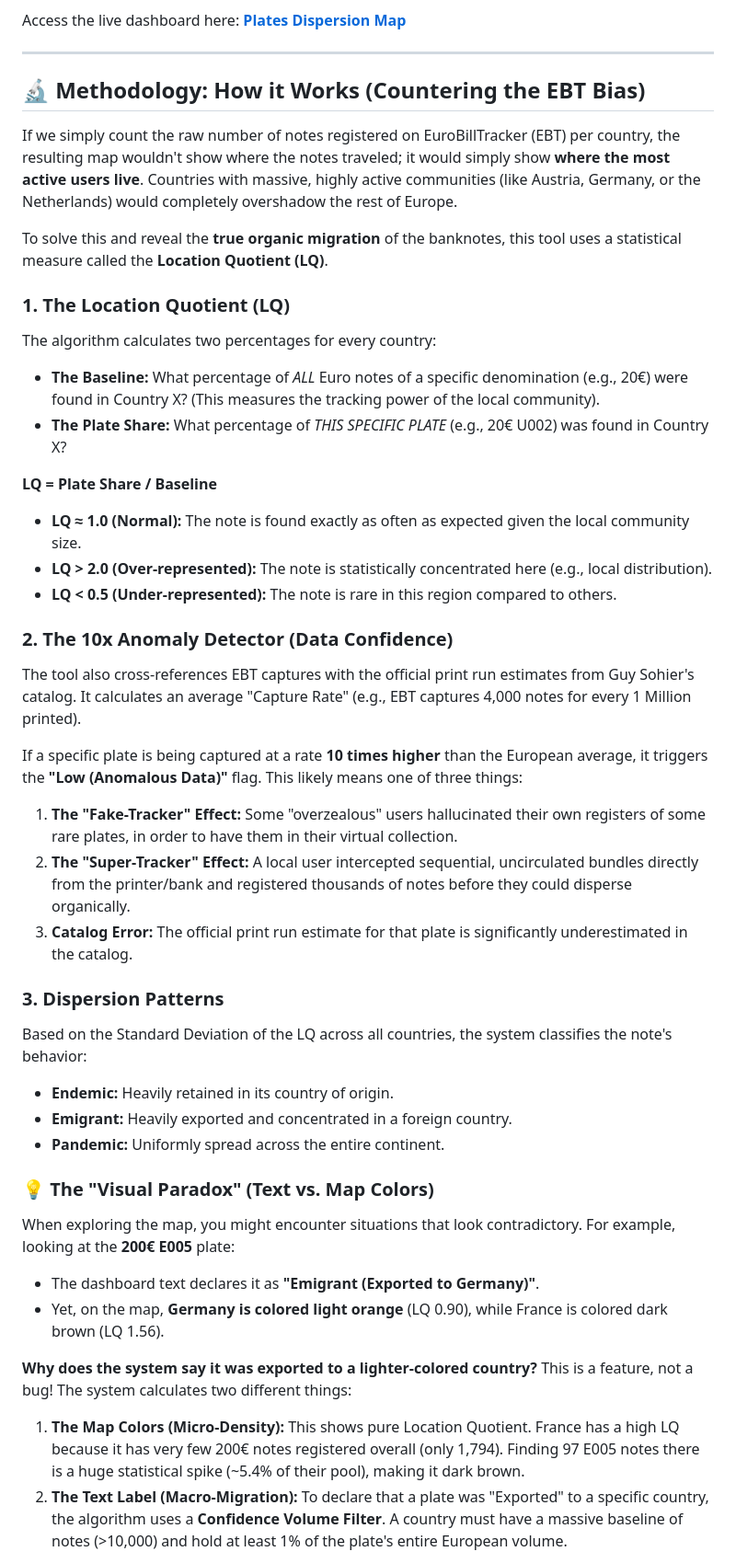
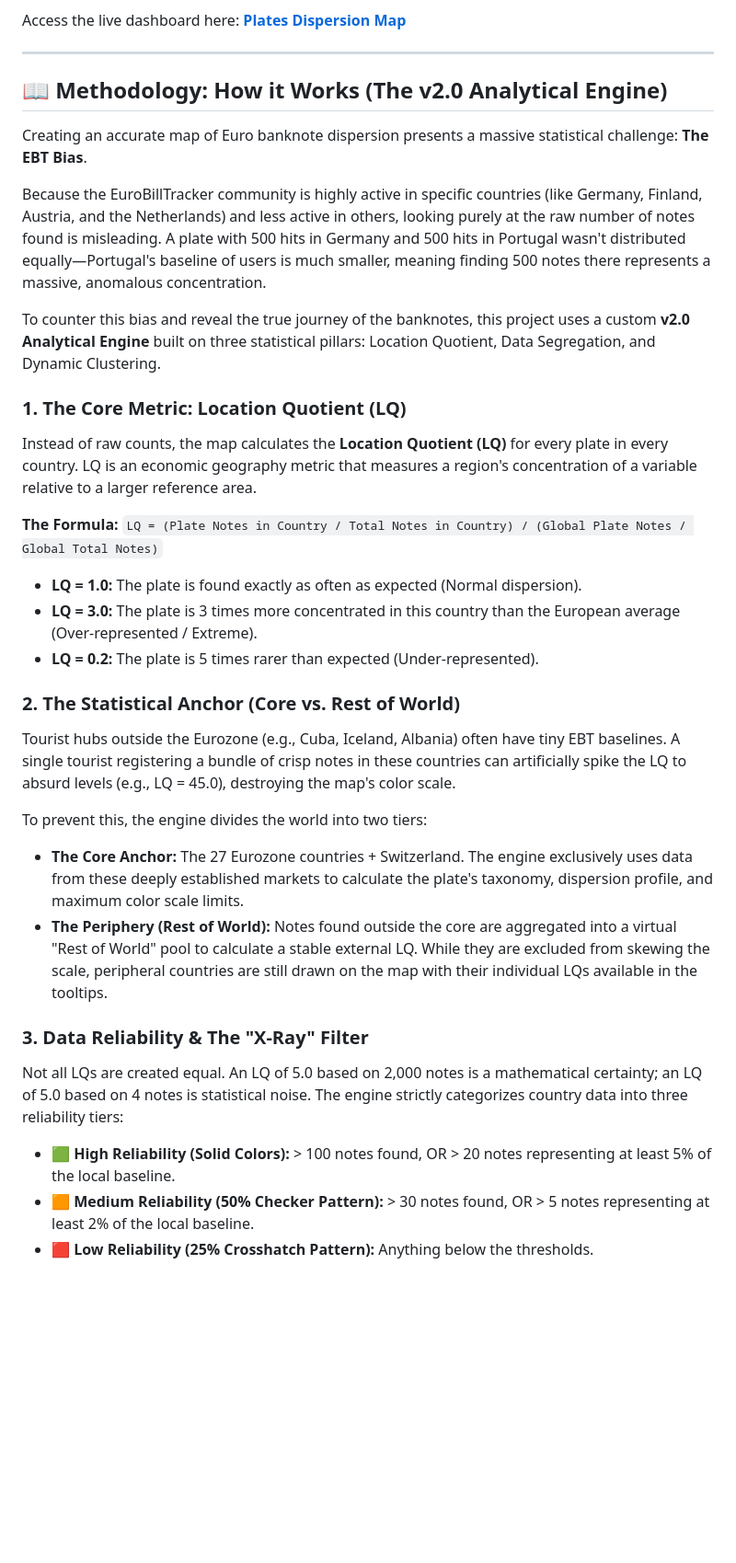
Before and after one commit to ShortOkapi/plate-dispersion-map, a Markdown page: README.md, the part around one of its changes. Shown at 92% size. GitHub-like rendering; blank space fills up the shorter version.

Commit message:
README v2.0.0

```diff
--- a/README.md
+++ b/README.md
@@ -7,44 +7,35 @@ Access the live dashboard here: **[Plates Dispersion Map](https://shortokapi.git
 
 ---
 
-## 🔬 Methodology: How it Works (Countering the EBT Bias)
+## 📖 Methodology: How it Works (The v2.0 Analytical Engine)
 
-If we simply count the raw number of notes registered on EuroBillTracker (EBT) per country, the resulting map wouldn't show where the notes traveled; it would simply show **where the most active users live**. Countries with massive, highly active communities (like Austria, Germany, or the Netherlands) would completely overshadow the rest of Europe.
+Creating an accurate map of Euro banknote dispersion presents a massive statistical challenge: **The EBT Bias**.
 
-To solve this and reveal the **true organic migration** of the banknotes, this tool uses a statistical measure called the **Location Quotient (LQ)**.
+Because the EuroBillTracker community is highly active in specific countries (like Germany, Finland, Austria, and the Netherlands) and less active in others, looking purely at the raw number of notes found is misleading. A plate with 500 hits in Germany and 500 hits in Portugal wasn't distributed equally—Portugal's baseline of users is much smaller, meaning finding 500 notes there represents a massive, anomalous concentration.
 
-### 1. The Location Quotient (LQ)
-The algorithm calculates two percentages for every country:
-*   **The Baseline:** What percentage of *ALL* Euro notes of a specific denomination (e.g., 20€) were found in Country X? (This measures the tracking power of the local community).
-*   **The Plate Share:** What percentage of *THIS SPECIFIC PLATE* (e.g., 20€ U002) was found in Country X?
+To counter this bias and reveal the true journey of the banknotes, this project uses a custom **v2.0 Analytical Engine** built on three statistical pillars: Location Quotient, Data Segregation, and Dynamic Clustering.
 
-**LQ = Plate Share / Baseline**
+### 1. The Core Metric: Location Quotient (LQ)
+Instead of raw counts, the map calculates the **Location Quotient (LQ)** for every plate in every country. LQ is an economic geography metric that measures a region's concentration of a variable relative to a larger reference area.
 
-*   **LQ ≈ 1.0 (Normal):** The note is found exactly as often as expected given the local community size.
-*   **LQ > 2.0 (Over-represented):** The note is statistically concentrated here (e.g., local distribution).
-*   **LQ < 0.5 (Under-represented):** The note is rare in this region compared to others.
+**The Formula:**
+`LQ = (Plate Notes in Country / Total Notes in Country) / (Global Plate Notes / Global Total Notes)`
 
-### 2. The 10x Anomaly Detector (Data Confidence)
-The tool also cross-references EBT captures with the official print run estimates from Guy Sohier's catalog. It calculates an average "Capture Rate" (e.g., EBT captures 4,000 notes for every 1 Million printed).
+* **LQ = 1.0:** The plate is found exactly as often as expected (Normal dispersion).
+* **LQ = 3.0:** The plate is 3 times more concentrated in this country than the European average (Over-represented / Extreme).
+* **LQ = 0.2:** The plate is 5 times rarer than expected (Under-represented).
 
-If a specific plate is being captured at a rate **10 times higher** than the European average, it triggers the **"Low (Anomalous Data)"** flag. This likely means one of three things:
-1.  **The "Fake-Tracker" Effect:** Some "overzealous" users hallucinated their own registers of some rare plates, in order to have them in their virtual collection.
-2.  **The "Super-Tracker" Effect:** A local user intercepted sequential, uncirculated bundles directly from the printer/bank and registered thousands of notes before they could disperse organically.
-3.  **Catalog Error:** The official print run estimate for that plate is significantly underestimated in the catalog.
+### 2. The Statistical Anchor (Core vs. Rest of World)
+Tourist hubs outside the Eurozone (e.g., Cuba, Iceland, Albania) often have tiny EBT baselines. A single tourist registering a bundle of crisp notes in these countries can artificially spike the LQ to absurd levels (e.g., LQ = 45.0), destroying the map's color scale.
 
-### 3. Dispersion Patterns
-Based on the Standard Deviation of the LQ across all countries, the system classifies the note's behavior:
-*   **Endemic:** Heavily retained in its country of origin.
-*   **Emigrant:** Heavily exported and concentrated in a foreign country.
-*   **Pandemic:** Uniformly spread across the entire continent.
+To prevent this, the engine divides the world into two tiers:
+* **The Core Anchor:** The 27 Eurozone countries + Switzerland. The engine exclusively uses data from these deeply established markets to calculate the plate's taxonomy, dispersion profile, and maximum color scale limits.
+* **The Periphery (Rest of World):** Notes found outside the core are aggregated into a virtual "Rest of World" pool to calculate a stable external LQ. While they are excluded from skewing the scale, peripheral countries are still drawn on the map with their individual LQs available in the tooltips.
 
-### 💡 The "Visual Paradox" (Text vs. Map Colors)
-When exploring the map, you might encounter situations that look contradictory. For example, looking at the **200€ E005** plate:
-* The dashboard text declares it as **"Emigrant (Exported to Germany)"**.
-* Yet, on the map, **Germany is colored light orange** (LQ 0.90), while France is colored dark brown (LQ 1.56).
+### 3. Data Reliability & The "X-Ray" Filter
+Not all LQs are created equal. An LQ of 5.0 based on 2,000 notes is a mathematical certainty; an LQ of 5.0 based on 4 notes is statistical noise. The engine strictly categorizes country data into three reliability tiers:
 
-**Why does the system say it was exported to a lighter-colored country?**
-This is a feature, not a bug! The system calculates two different things:
-1. **The Map Colors (Micro-Density):** This shows pure Location Quotient. France has a high LQ because it has very few 200€ notes registered overall (only 1,794). Finding 97 E005 notes there is a huge statistical spike (~5.4% of their pool), making it dark brown.
-2. **The Text Label (Macro-Migration):** To declare that a plate was "Exported" to a specific country, the algorithm uses a **Confidence Volume Filter**. A country must have a massive baseline of notes (>10,000) and hold at least 1% of the plate's entire European volume.
+* 🟩 **High Reliability (Solid Colors):** > 100 notes found, OR > 20 notes representing at least 5% of the local baseline.
+* 🟧 **Medium Reliability (50% Checker Pattern):** > 30 notes found, OR > 5 notes representing at least 2% of the local baseline.
+* 🟥 **Low Reliability (25% Crosshatch Pattern):** Anything below the thresholds.
 
```
Also changed, not shown: other parts of README.md (+18 -1 lines).
